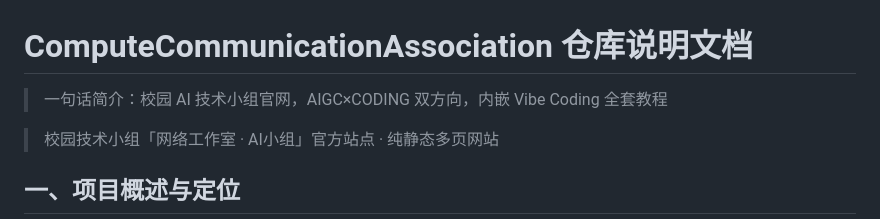
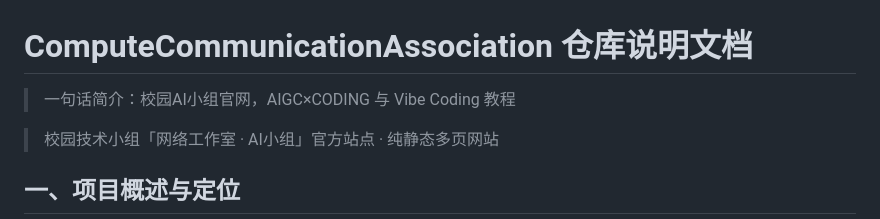
Before and after one commit to YGtemple/ComputeCommunicationAssociation, a Markdown page: README.md, the part around the change. GitHub-like rendering.

Commit message:
docs: 精简一句话简介

```diff
--- a/README.md
+++ b/README.md
@@ -1,6 +1,6 @@
 # ComputeCommunicationAssociation 仓库说明文档
 
-> 一句话简介：校园 AI 技术小组官网，AIGC×CODING 双方向，内嵌 Vibe Coding 全套教程
+> 一句话简介：校园AI小组官网，AIGC×CODING 与 Vibe Coding 教程
 
 > 校园技术小组「网络工作室 · AI小组」官方站点 · 纯静态多页网站
 
```
